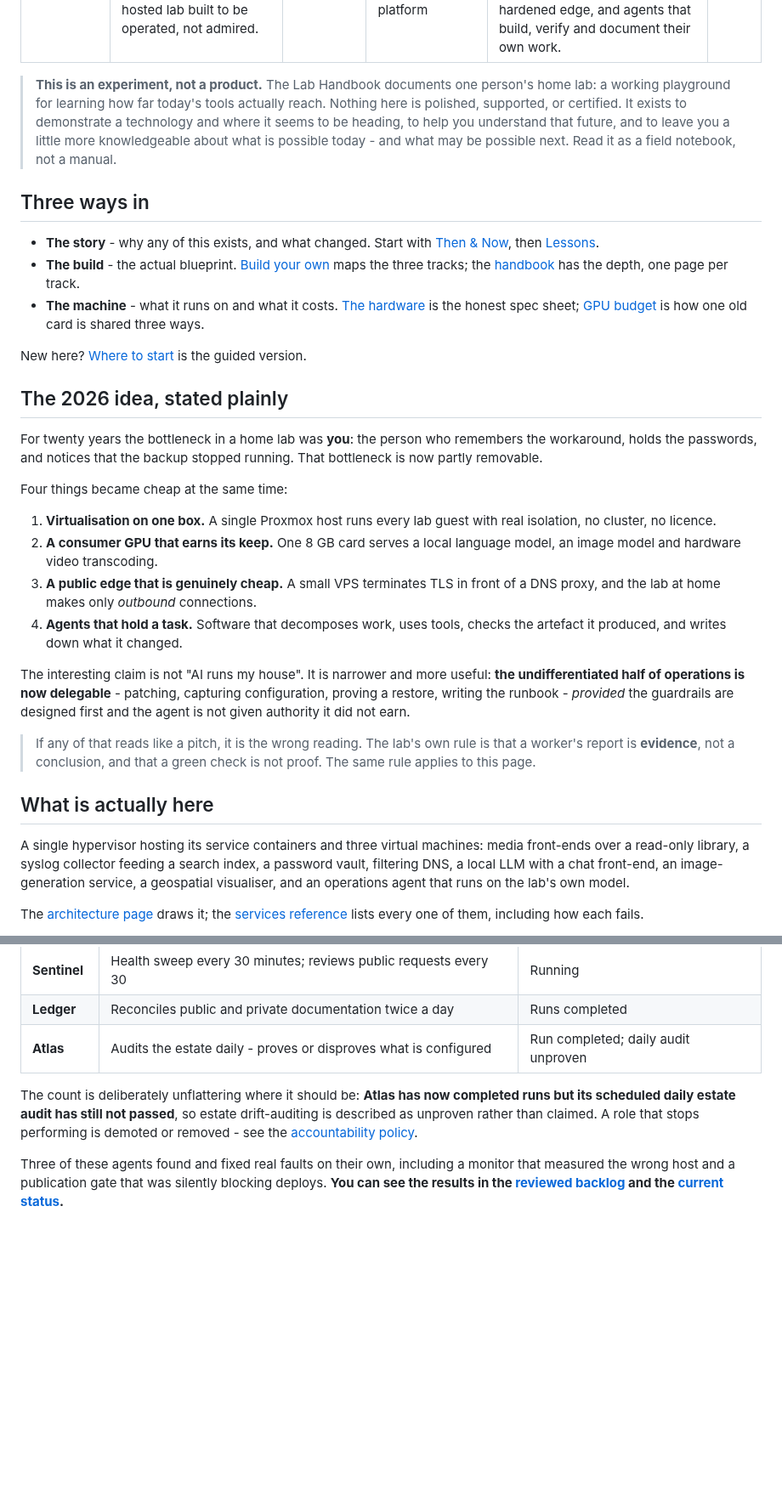
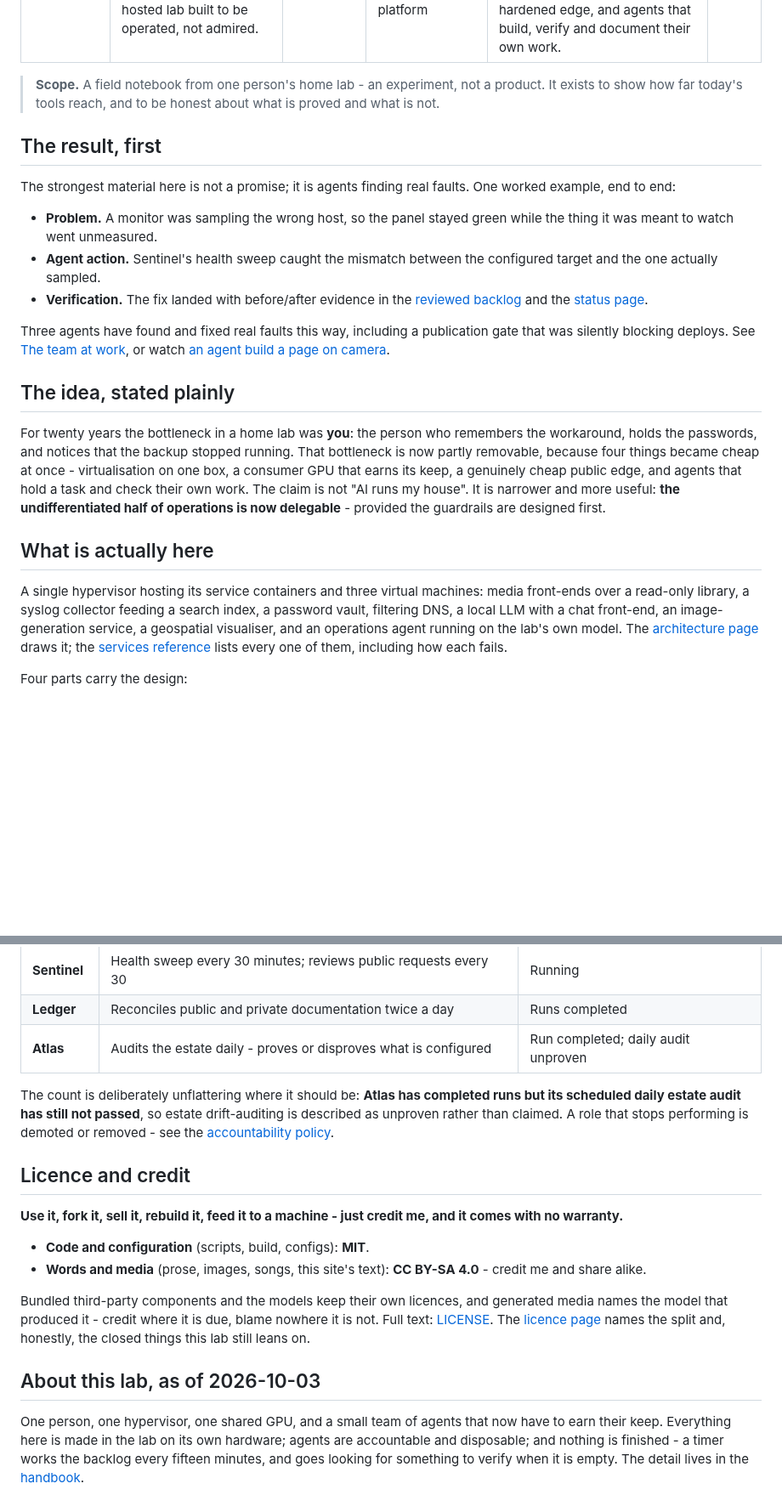
Before and after one commit to steveromine/lab-handbook, a Markdown page: site/content/home.md, 2 parts joined by grey strips. Shown at 85% size. Drawn GitHub-style; blank space fills up the shorter version.

Commit message:
home: trim ~half, lead with a worked result, one scope line, one licence split

```diff
--- a/site/content/home.md
+++ b/site/content/home.md
@@ -7,41 +7,41 @@ hero_lede: 'Not because a model got smarter, but because the boring half of runn
 facts: true
 ---
 
-> **This is an experiment, not a product.** The Lab Handbook documents one person's home lab: a
-> working playground for learning how far today's tools actually reach. Nothing here is polished,
-> supported, or certified. It exists to demonstrate a technology and where it seems to be heading,
-> to help you understand that future, and to leave you a little more knowledgeable about what is
-> possible today - and what may be possible next. Read it as a field notebook, not a manual.
+> **Scope.** A field notebook from one person's home lab - an experiment, not a product. It exists to
+> show how far today's tools reach, and to be honest about what is proved and what is not.
 
-## Three ways in
+## The result, first
 
-- **The story** - why any of this exists, and what changed. Start with [Then & Now](/then-and-now/),
-  then [Lessons](/lessons/).
-- **The build** - the actual blueprint. [Build your own](/build/) maps the three tracks; the
-  [handbook](/handbook/) has the depth, one page per track.
-- **The machine** - what it runs on and what it costs. [The hardware](/hardware/) is the honest spec
-  sheet; [GPU budget](/gpu-budget/) is how one old card is shared three ways.
+The strongest material here is not a promise; it is agents finding real faults. One worked example,
+end to end:
 
-New here? [Where to start](/start/) is the guided version.
+- **Problem.** A monitor was sampling the wrong host, so the panel stayed green while the thing it was
+  meant to watch went unmeasured.
+- **Agent action.** Sentinel's health sweep caught the mismatch between the configured target and the
+  one actually sampled.
+- **Verification.** The fix landed with before/after evidence in the [reviewed backlog](/requests/) and
+  the [status page](/status/).
 
-## The 2026 idea, stated plainly
+Three agents have found and fixed real faults this way, including a publication gate that was
+silently blocking deploys. See [The team at work](#the-team-at-work), or watch
+[an agent build a page on camera](/example-desktop-demo/).
 
-For twenty years the bottleneck in a home lab was **you**: the person who remembers the workaround, holds the passwords, and notices that the backup stopped running. That bottleneck is now partly removable.
+## The idea, stated plainly
 
-Four things became cheap at the same time:
-
-1. **Virtualisation on one box.** A single Proxmox host runs every lab guest with real isolation, no cluster, no licence.
-2. **A consumer GPU that earns its keep.** One 8 GB card serves a local language model, an image model and hardware video transcoding.
-3. **A public edge that is genuinely cheap.** A small VPS terminates TLS in front of a DNS proxy, and the lab at home makes only *outbound* connections.
-4. **Agents that hold a task.** Software that decomposes work, uses tools, checks the artefact it produced, and writes down what it changed.
-
-The interesting claim is not "AI runs my house". It is narrower and more useful: **the undifferentiated half of operations is now delegable** - patching, capturing configuration, proving a restore, writing the runbook - *provided* the guardrails are designed first and the agent is not given authority it did not earn.
-
-> If any of that reads like a pitch, it is the wrong reading. The lab's own rule is that a worker's report is **evidence**, not a conclusion, and that a green check is not proof. The same rule applies to this page.
+For twenty years the bottleneck in a home lab was **you**: the person who remembers the workaround,
+holds the passwords, and notices that the backup stopped running. That bottleneck is now partly
+removable, because four things became cheap at once - virtualisation on one box, a consumer GPU that
+earns its keep, a genuinely cheap public edge, and agents that hold a task and check their own work.
+The claim is not "AI runs my house". It is narrower and more useful: **the undifferentiated half of
+operations is now delegable** - provided the guardrails are designed first.
 
 ## What is actually here
 
-A single hypervisor hosting its service containers and three virtual machines: media front-ends over a read-only library, a syslog collector feeding a search index, a password vault, filtering DNS, a local LLM with a chat front-end, an image-generation service, a geospatial visualiser, and an operations agent that runs on the lab's own model.
+A single hypervisor hosting its service containers and three virtual machines: media front-ends over a
+read-only library, a syslog collector feeding a search index, a password vault, filtering DNS, a local
+LLM with a chat front-end, an image-generation service, a geospatial visualiser, and an operations
+agent running on the lab's own model. The [architecture page](/architecture/) draws it; the
+[services reference](/handbook/services/) lists every one of them, including how each fails.
 
-The [architecture page](/architecture/) draws it; the [services reference](/handbook/services/) lists every one of them, including how each fails.
+Four parts carry the design:
 
@@ -126,11 +76,28 @@ and the evidence is in the repository, not in a promise.
 | **Ledger** | Reconciles public and private documentation twice a day | Runs completed |
 | **Atlas** | Audits the estate daily - proves or disproves what is configured | Run completed; daily audit unproven |
 
-The count is deliberately unflattering where it should be: **Atlas has now completed runs but its
-scheduled daily estate audit has still not passed**, so estate drift-auditing is described as unproven
-rather than claimed. A role that stops performing is demoted or removed - see the
+The count is deliberately unflattering where it should be: **Atlas has completed runs but its
+scheduled daily estate audit has still not passed**, so estate drift-auditing is described as
+unproven rather than claimed. A role that stops performing is demoted or removed - see the
 [accountability policy](/agents/).
 
-Three of these agents found and fixed real faults on their own, including a monitor that measured the
-wrong host and a publication gate that was silently blocking deploys. **You can see the results in the
-[reviewed backlog](/requests/) and the [current status](/agents/).**
+## Licence and credit
+
+**Use it, fork it, sell it, rebuild it, feed it to a machine - just credit me, and it comes with no
+warranty.**
+
+- **Code and configuration** (scripts, build, configs): **MIT**.
+- **Words and media** (prose, images, songs, this site's text): **CC BY-SA 4.0** - credit me and share
+  alike.
+
+Bundled third-party components and the models keep their own licences, and generated media names the
+model that produced it - credit where it is due, blame nowhere it is not. Full text:
+[LICENSE](https://github.com/steveromine/lab-handbook/blob/main/LICENSE). The
+[licence page](/license/) names the split and, honestly, the closed things this lab still leans on.
+
+## About this lab, as of 2026-10-03
+
+One person, one hypervisor, one shared GPU, and a small team of agents that now have to earn their
+keep. Everything here is made in the lab on its own hardware; agents are accountable and disposable;
+and nothing is finished - a timer works the backlog every fifteen minutes, and goes looking for
+something to verify when it is empty. The detail lives in the [handbook](/handbook/).
```
Also changed, not shown: other parts of site/content/home.md (+7 -57 lines).
